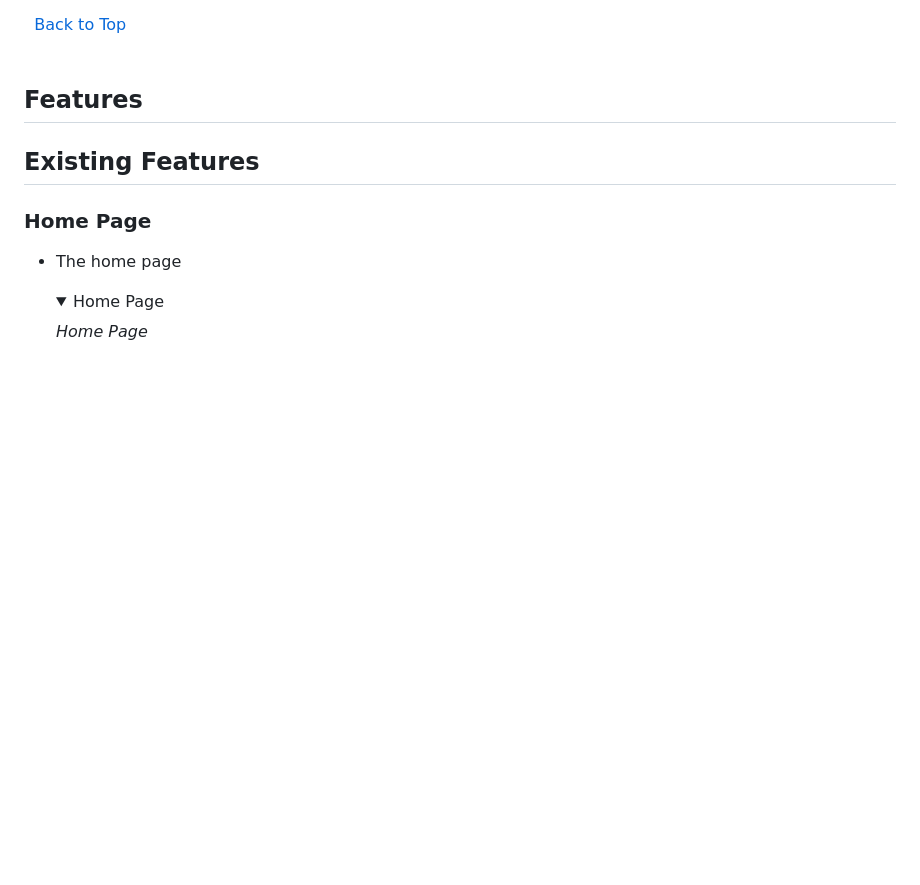
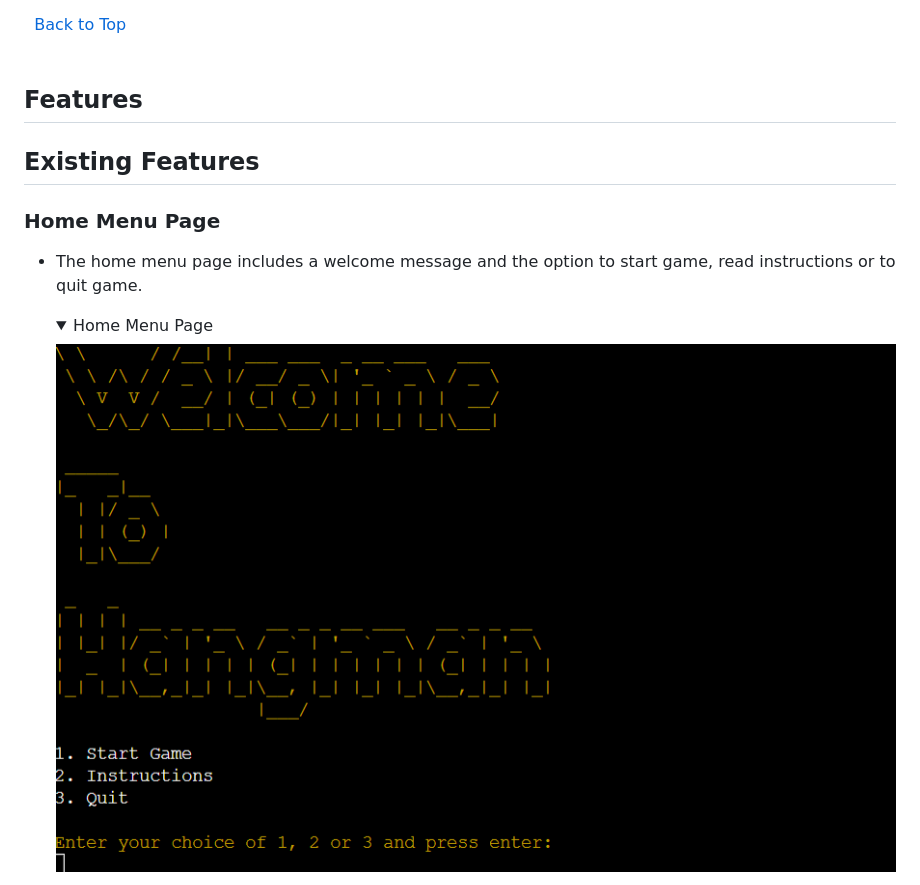
Before and after one commit to KevinFlanagan7/Hangman, a Markdown page: README.md, the part around the change printed below. Drawn GitHub-style; folded sections open; blank space fills up the shorter version.

```diff
--- a/README.md
+++ b/README.md
@@ -115,11 +115,11 @@ I used [Lucid charts](https://www.lucidchart.com/pages/) to design the flow char
 
 ## Existing Features
 
-### Home Page
+### Home Menu Page
 
-- The home page
+- The home menu page includes a welcome message and the option to start game, read instructions or to quit game.
 
-    <details><summary>Home Page</summary>
+    <details><summary>Home Menu Page</summary>
 
-    *Home Page*
+    ![Land](/documentation/welcome-yellow.png)
 
```
Also changed, not shown: other parts of README.md (+24 -1 lines), documentation/instructions-page.png (added), documentation/menu-invalid.png (added), documentation/quit-page.png (added).
